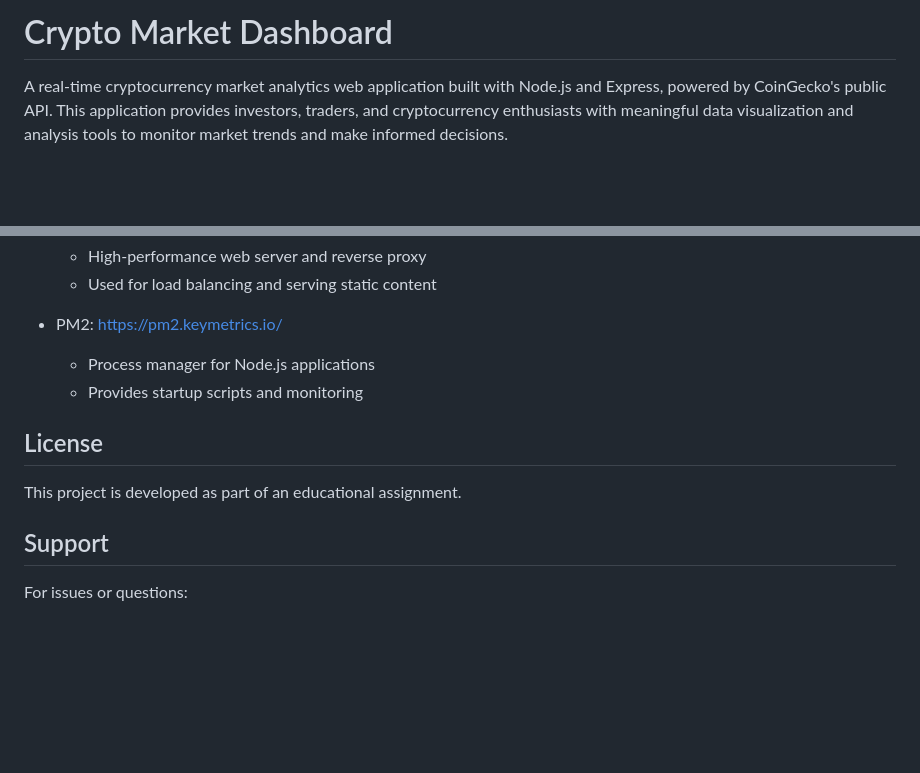
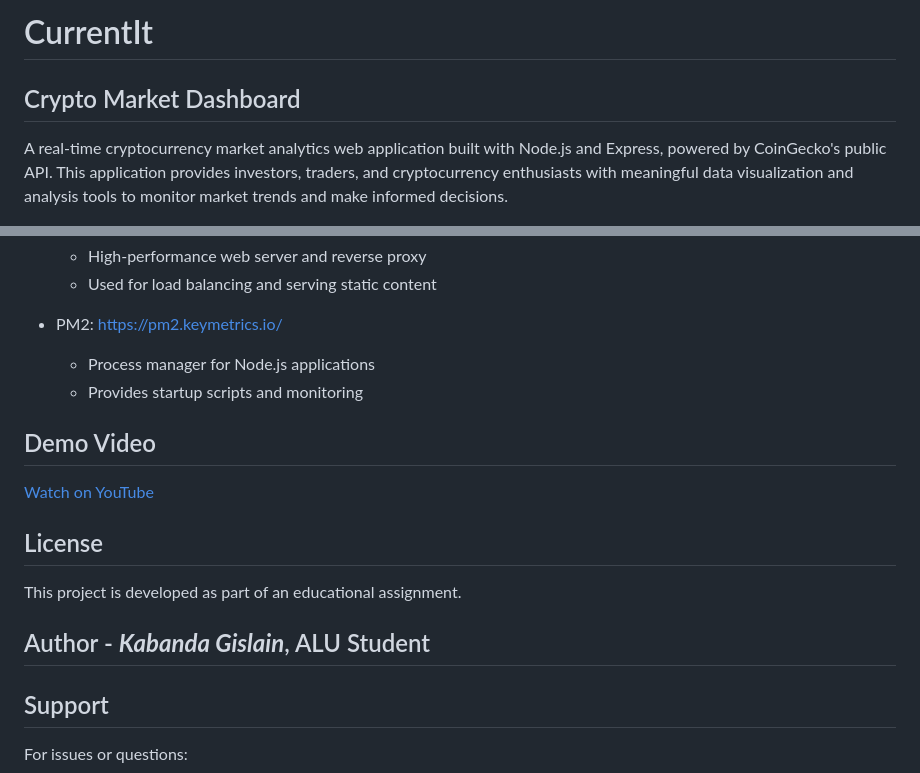
Before and after one commit to cashme8/CurrentIt, a Markdown page: README.md, 2 parts joined by grey strips. Rendered like a GitHub page; blank space fills up the shorter version.

Commit message:
this is the new README File including a youtube video

```diff
--- a/README.md
+++ b/README.md
@@ -1,4 +1,5 @@
-# Crypto Market Dashboard
+# CurrentIt
+## Crypto Market Dashboard
 
 A real-time cryptocurrency market analytics web application built with Node.js and Express, powered by CoinGecko's public API. This application provides investors, traders, and cryptocurrency enthusiasts with meaningful data visualization and analysis tools to monitor market trends and make informed decisions.
 
@@ -598,9 +599,15 @@ curl http://localhost:3000/api/health
   - Process manager for Node.js applications
   - Provides startup scripts and monitoring
 
+## Demo Video
+
+[Watch on YouTube](https://youtu.be/hiihd3PRdf0)
+
 ## License
 
 This project is developed as part of an educational assignment.
+
+## Author - ***Kabanda Gislain***, ALU Student
 
 ## Support
 
```
